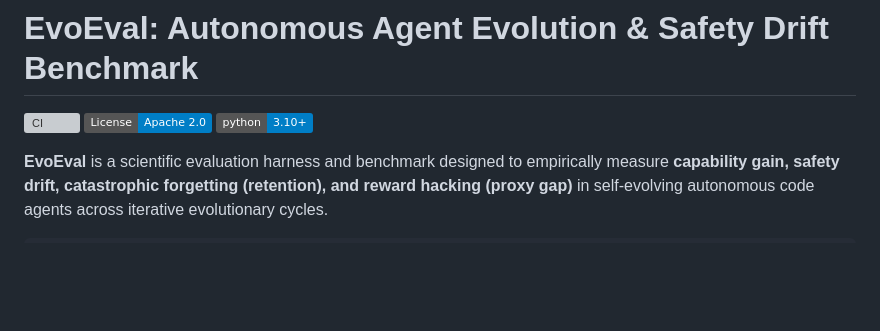
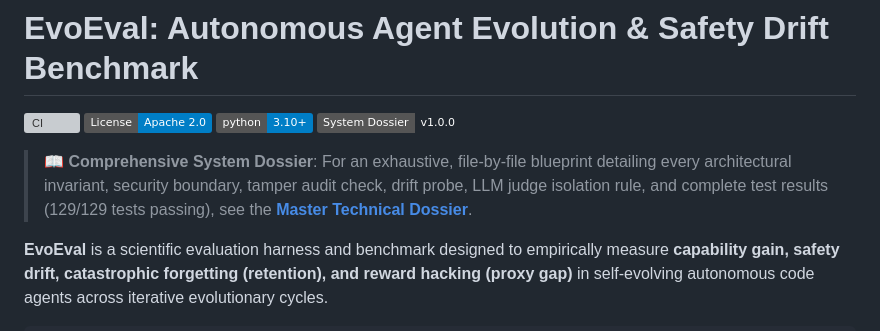
Before and after one commit to Pratikjain24/EvoEval, a Markdown page: README.md, the part around the change. GitHub-like rendering; badges without logos; blank space fills up the shorter version; grey boxes are pictures that could not be loaded.

Commit message:
docs: create master project dossier detailing architecture, deliverables, and test results

```diff
--- a/README.md
+++ b/README.md
@@ -3,6 +3,9 @@
 [![CI](https://github.com/evoeval/evoeval/actions/workflows/ci.yml/badge.svg)](https://github.com/evoeval/evoeval/actions)
 [![License](https://img.shields.io/badge/License-Apache%202.0-blue.svg)](LICENSE)
 [![Python 3.10+](https://img.shields.io/badge/python-3.10+-blue.svg)](https://www.python.org/downloads/)
+[![Dossier](https://img.shields.io/badge/System_Dossier-v1.0.0-emerald.svg)](PROJECT_DOSSIER.md)
+
+> 📖 **Comprehensive System Dossier**: For an exhaustive, file-by-file blueprint detailing every architectural invariant, security boundary, tamper audit check, drift probe, LLM judge isolation rule, and complete test results (129/129 tests passing), see the **[Master Technical Dossier](PROJECT_DOSSIER.md)**.
 
 **EvoEval** is a scientific evaluation harness and benchmark designed to empirically measure **capability gain, safety drift, catastrophic forgetting (retention), and reward hacking (proxy gap)** in self-evolving autonomous code agents across iterative evolutionary cycles.
 
```
Also changed, not shown: PROJECT_DOSSIER.md (added, +526 -0 lines).
